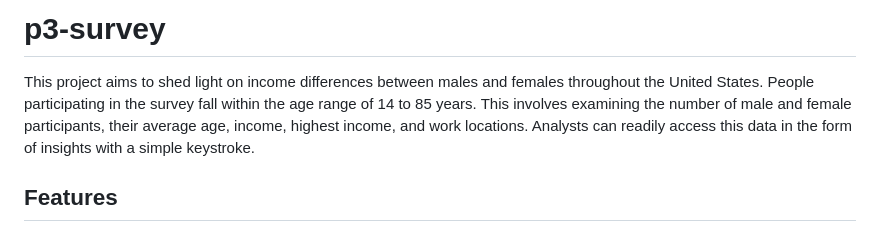
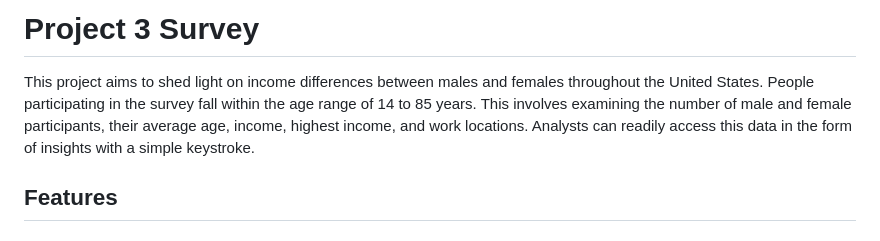
Before and after one commit to GlennJohansson85/Project_3_Survey, a Markdown page: README.md, the part around the change. GitHub-like rendering.

```diff
--- a/README.md
+++ b/README.md
@@ -1,6 +1,5 @@
-# p3-survey
+# Project 3 Survey
 This project aims to shed light on income differences between males and females throughout the United States. People participating in the survey fall within the age range of 14 to 85 years. This involves examining the number of male and female participants, their average age, income, highest income, and work locations. Analysts can readily access this data in the form of insights with a simple keystroke.
-
 
 ## Features
 #### Participant Data Collection
```
